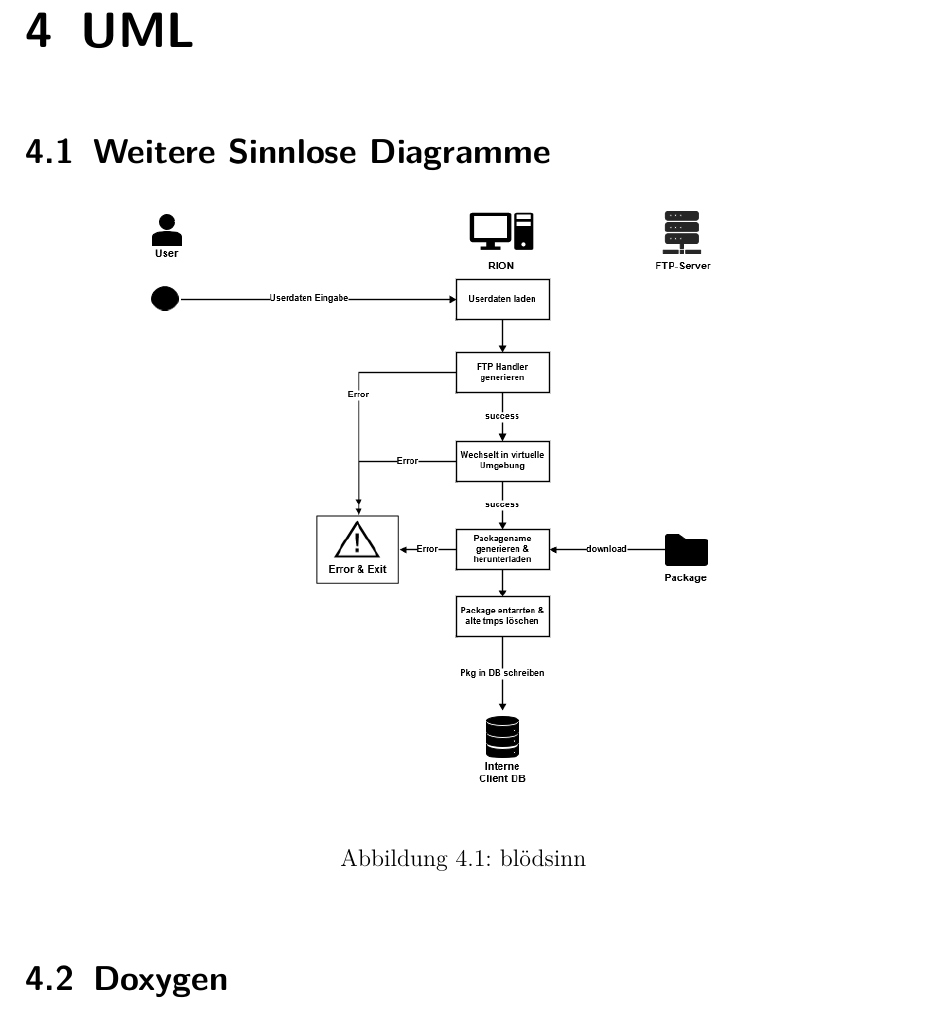
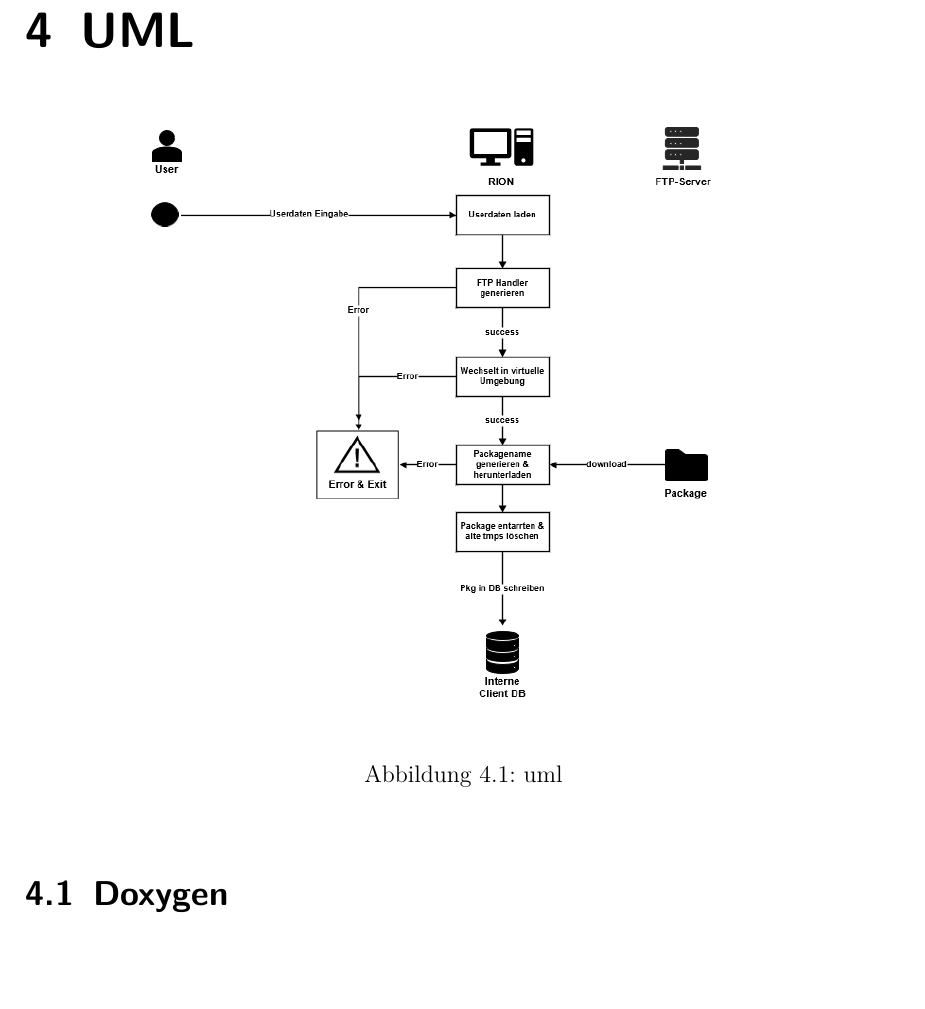
Before and after one commit to Riffecs/Softwareprojekt, a LaTeX document (Final_Reviewdoc/Finales_Reviewdoc.tex, which reads Final_Reviewdoc/UML.tex): part of page 11 of 18, cut so that both start at the same text, the shorter picture padded with empty space. Compiled offline with pdfLaTeX; an older LaTeX class or package is replaced by its successor.

Commit message:
Updates from Overleaf

```diff
--- a/Final_Reviewdoc/UML.tex
+++ b/Final_Reviewdoc/UML.tex
@@ -1,11 +1,10 @@
 \chapter{UML}
 
-\section{Weitere Sinnlose Diagramme}
 \begin{minipage}{\linewidth}
 \centering%
-\includegraphics[width=0.8\linewidth,clip=]{./img/blödsinn.png}%
-\captionof{figure}{blödsinn}%
-\label{fig:blödsinn}%
+\includegraphics[width=0.8\linewidth,clip=]{./img/uml.png}%
+\captionof{figure}{uml}%
+\label{fig:uml}%
 \end{minipage}
 \vspace{10px}
 
```
Also changed, not shown: Final_Reviewdoc/img/uml.png (renamed from Final_Reviewdoc/img/blödsinn.png).
